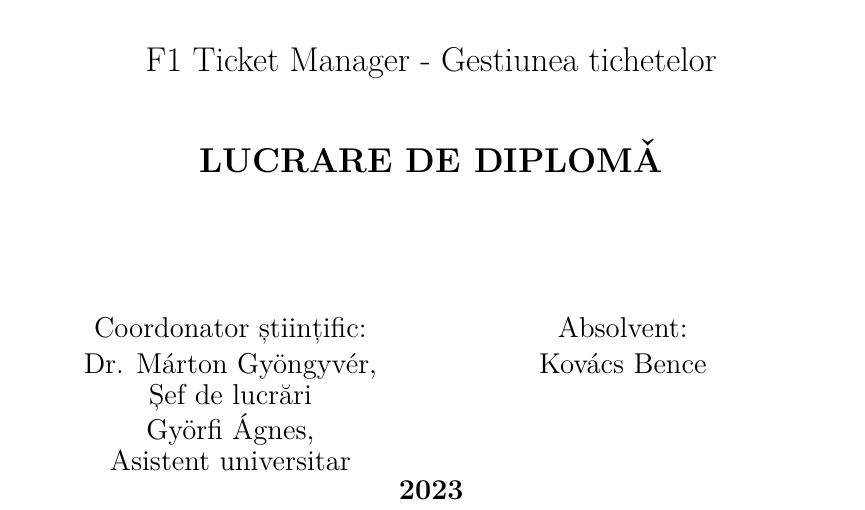
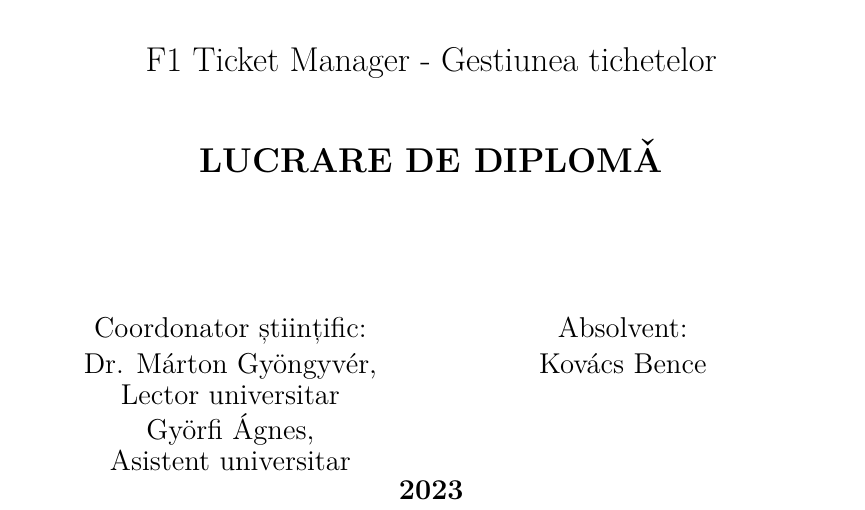
Before and after one commit to bencekovacs01/F1_Ticket_Manager, a LaTeX thesis (Diplomadolgozat/diploma_Dolgozat_SAPIENTIA_MIT_marcius_19.tex): part of page 2 of 50, cut so that both start at the same text. Compiled offline with pdfLaTeX.

Commit message:
LATEX - Fokozat javitva

```diff
--- a/Diplomadolgozat/diploma_Dolgozat_SAPIENTIA_MIT_marcius_19.tex
+++ b/Diplomadolgozat/diploma_Dolgozat_SAPIENTIA_MIT_marcius_19.tex
@@ -37,7 +37,7 @@
 
 
 \newcommand{\temavezetoAfokozat}{Egyetemi adjunktus}% Első konzulens neve
-\newcommand{\temavezetoAfokozatRo}{Șef de lucrări}
+\newcommand{\temavezetoAfokozatRo}{Lector universitar}
 \newcommand{\temavezetoAfokozatEn}{Lecturer}
 \newcommand{\temavezetoB}{Györfi Ágnes} % Második konzulens neve; hagyd üresen, ha egy konzulensed van.
 \newcommand{\temavezetoBfokozat}{Egyetemi tan\'arseg\'ed}
```
Also changed, not shown: 1 other file.
